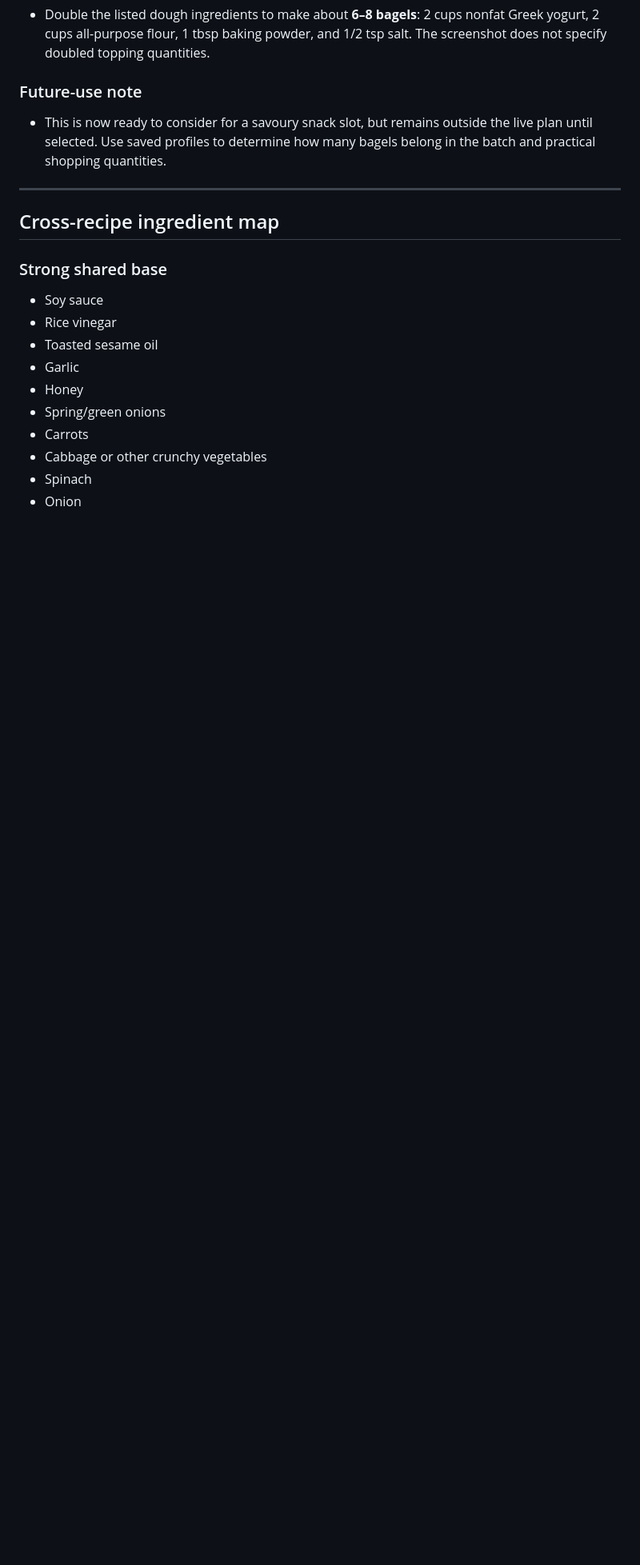
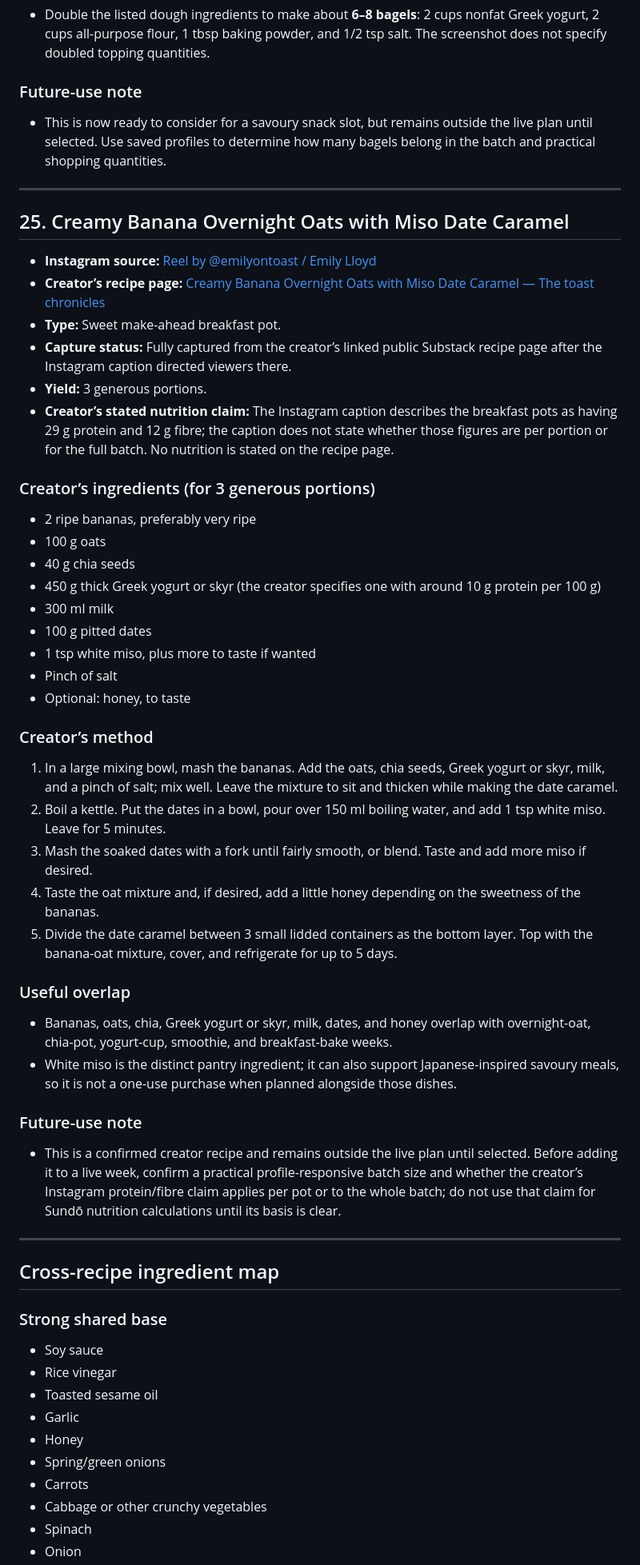
Before and after one commit to cyn-star411/sundo, a Markdown page: RECIPE_INBOX.md, the part around one of its changes. Shown at 80% size. Rendered like a GitHub page; blank space fills up the shorter version.

Commit message:
docs: capture miso date caramel overnight oats

```diff
--- a/RECIPE_INBOX.md
+++ b/RECIPE_INBOX.md
@@ -951,6 +951,46 @@ Yield and nutrition are unprovided. Confirm portions before adding to a live mea
 
 ---
 
+## 25. Creamy Banana Overnight Oats with Miso Date Caramel
+
+- **Instagram source:** [Reel by @emilyontoast / Emily Lloyd](https://www.instagram.com/reel/DdZNmSCgAWk/)
+- **Creator’s recipe page:** [Creamy Banana Overnight Oats with Miso Date Caramel — The toast chronicles](https://emilyontoast.substack.com/p/creamy-banana-overnight-oats-with)
+- **Type:** Sweet make-ahead breakfast pot.
+- **Capture status:** Fully captured from the creator’s linked public Substack recipe page after the Instagram caption directed viewers there.
+- **Yield:** 3 generous portions.
+- **Creator’s stated nutrition claim:** The Instagram caption describes the breakfast pots as having 29 g protein and 12 g fibre; the caption does not state whether those figures are per portion or for the full batch. No nutrition is stated on the recipe page.
+
+### Creator’s ingredients (for 3 generous portions)
+
+- 2 ripe bananas, preferably very ripe
+- 100 g oats
+- 40 g chia seeds
+- 450 g thick Greek yogurt or skyr (the creator specifies one with around 10 g protein per 100 g)
+- 300 ml milk
+- 100 g pitted dates
+- 1 tsp white miso, plus more to taste if wanted
+- Pinch of salt
+- Optional: honey, to taste
+
+### Creator’s method
+
+1. In a large mixing bowl, mash the bananas. Add the oats, chia seeds, Greek yogurt or skyr, milk, and a pinch of salt; mix well. Leave the mixture to sit and thicken while making the date caramel.
+2. Boil a kettle. Put the dates in a bowl, pour over 150 ml boiling water, and add 1 tsp white miso. Leave for 5 minutes.
+3. Mash the soaked dates with a fork until fairly smooth, or blend. Taste and add more miso if desired.
+4. Taste the oat mixture and, if desired, add a little honey depending on the sweetness of the bananas.
+5. Divide the date caramel between 3 small lidded containers as the bottom layer. Top with the banana-oat mixture, cover, and refrigerate for up to 5 days.
+
+### Useful overlap
+
+- Bananas, oats, chia, Greek yogurt or skyr, milk, dates, and honey overlap with overnight-oat, chia-pot, yogurt-cup, smoothie, and breakfast-bake weeks.
+- White miso is the distinct pantry ingredient; it can also support Japanese-inspired savoury meals, so it is not a one-use purchase when planned alongside those dishes.
+
+### Future-use note
+
+- This is a confirmed creator recipe and remains outside the live plan until selected. Before adding it to a live week, confirm a practical profile-responsive batch size and whether the creator’s Instagram protein/fibre claim applies per pot or to the whole batch; do not use that claim for Sundō nutrition calculations until its basis is clear.
+
+---
+
 ## Cross-recipe ingredient map
 
 ### Strong shared base
```
Also changed, not shown: other parts of RECIPE_INBOX.md (+1 -1 lines).
